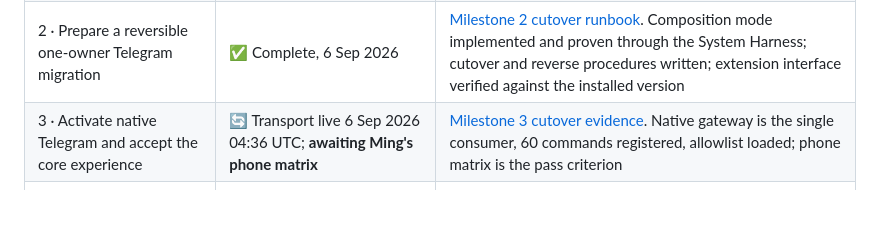
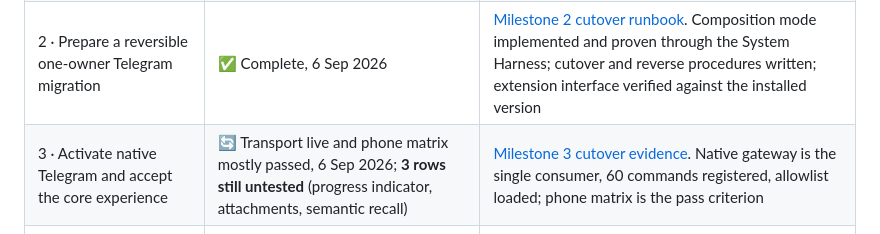
Before and after one commit to pmgwee/real-ming, a Markdown page: docs/planning/RM-40-v6-native-first-implementation-plan.md, the part around the change. Rendered like a GitHub page; blank space fills up the shorter version.

```diff
--- a/docs/planning/RM-40-v6-native-first-implementation-plan.md
+++ b/docs/planning/RM-40-v6-native-first-implementation-plan.md
@@ -9,7 +9,7 @@ Prepared: 6 September 2026. Status: **implementation plan; migration not execute
 | 0 · Reconcile requirements and inventory the real deployment | ✅ Complete, 6 Sep 2026 | [Requirement ledger and live capability inventory](RM-40-v6-requirement-ledger.md); [ADR-0020](../adr/0020-run-ming-on-the-native-hermes-runtime.md); [baseline](../BASELINE.md); `npm run check` exit 0, 771 tests |
 | 1 · Prove the native runtime before bot cutover | ✅ Complete on the CLI path, 6 Sep 2026 | [Milestone 1 native-runtime evidence](../evidence/RM-40-v6-milestone-1-native-runtime-evidence.md). Real diff, independently verified test exit 0, 15 native tool calls. Two defects recorded. Native **Telegram** presentation remains untested by design |
 | 2 · Prepare a reversible one-owner Telegram migration | ✅ Complete, 6 Sep 2026 | [Milestone 2 cutover runbook](../evidence/RM-40-v6-milestone-2-cutover-runbook.md). Composition mode implemented and proven through the System Harness; cutover and reverse procedures written; extension interface verified against the installed version |
-| 3 · Activate native Telegram and accept the core experience | 🔄 Transport live 6 Sep 2026 04:36 UTC; **awaiting Ming's phone matrix** | [Milestone 3 cutover evidence](../evidence/RM-40-v6-milestone-3-cutover-evidence.md). Native gateway is the single consumer, 60 commands registered, allowlist loaded; phone matrix is the pass criterion |
+| 3 · Activate native Telegram and accept the core experience | 🔄 Transport live and phone matrix mostly passed, 6 Sep 2026; **3 rows still untested** (progress indicator, attachments, semantic recall) | [Milestone 3 cutover evidence](../evidence/RM-40-v6-milestone-3-cutover-evidence.md). Native gateway is the single consumer, 60 commands registered, allowlist loaded; phone matrix is the pass criterion |
 | 4 · Configure Ming's roles and connect sources | ✅ Complete for Notion and Calendar, 6 Sep 2026; GitHub and Vercel need credentials | [Milestone 4 evidence](../evidence/RM-40-v6-milestone-4-configuration-and-sources.md). Six skills live and behaviour-verified; two sources proven by real authorized reads; two have no credential provisioned |
 | 5 · Add the missing task, schedule and action contracts | ▶️ Next | — |
 | 6–9 | Not started | — |
```
Also changed, not shown: docs/evidence/RM-40-v6-milestone-3-cutover-evidence.md (+55 -0 lines).
